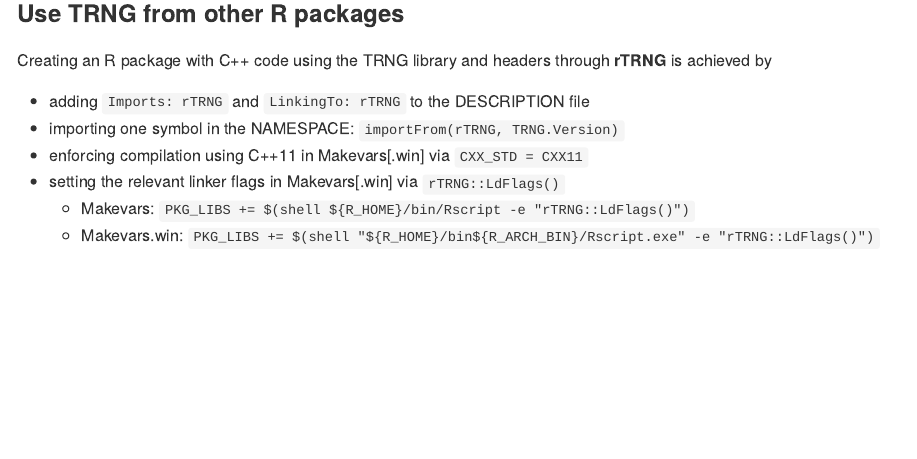
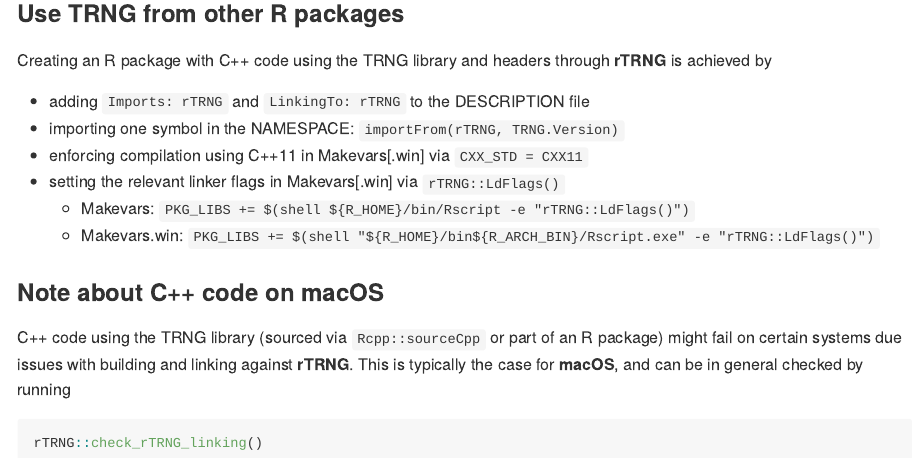
Before and after one commit to miraisolutions/rTRNG, an R Markdown document (README.Rmd): the page in a window 1100 px wide, from 2940 px down. The pictures show the output file README.md that the author committed with the source, drawn offline in the style of GitHub; badge pictures from the web are left out.

Commit message:
Document issues with C++ code on macOS (#10) and how to use `check_rTRNG_linking()` in general to explicitly check.

````diff
--- a/README.Rmd
+++ b/README.Rmd
@@ -198,3 +197,14 @@ Creating an R package with C++ code using the TRNG library and headers through
 - setting the relevant linker flags in Makevars[.win] via `rTRNG::LdFlags()`
     - Makevars: `PKG_LIBS += $(shell ${R_HOME}/bin/Rscript -e "rTRNG::LdFlags()")`
     - Makevars.win: `PKG_LIBS += $(shell "${R_HOME}/bin${R_ARCH_BIN}/Rscript.exe" -e "rTRNG::LdFlags()")`
+
+### Note about C++ code on macOS
+
+C++ code using the TRNG library (sourced via `Rcpp::sourceCpp` or part of an R
+package) might fail on certain systems due issues with building and linking
+against **rTRNG**. This is typically the case for  **macOS**, and can be in
+general checked by running
+
+```{r check-linking, eval=FALSE}
+rTRNG::check_rTRNG_linking()
+```
````
Also changed, not shown: R/rTRNG-package.R (+6 -0 lines), vignettes/rTRNG.Rmd (+12 -0 lines), README.md, README.Rmd (1 more changed lines), 1 other file.
